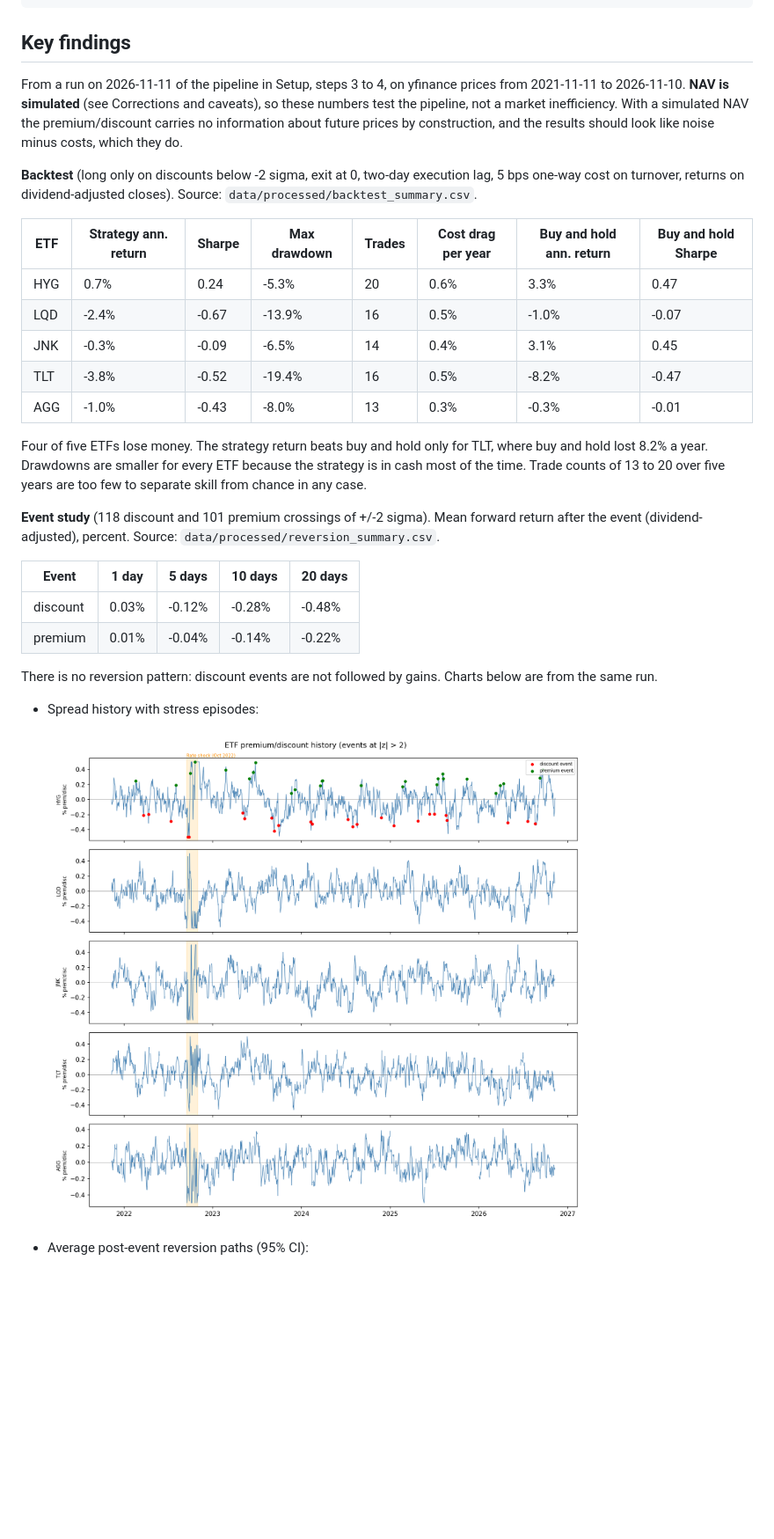
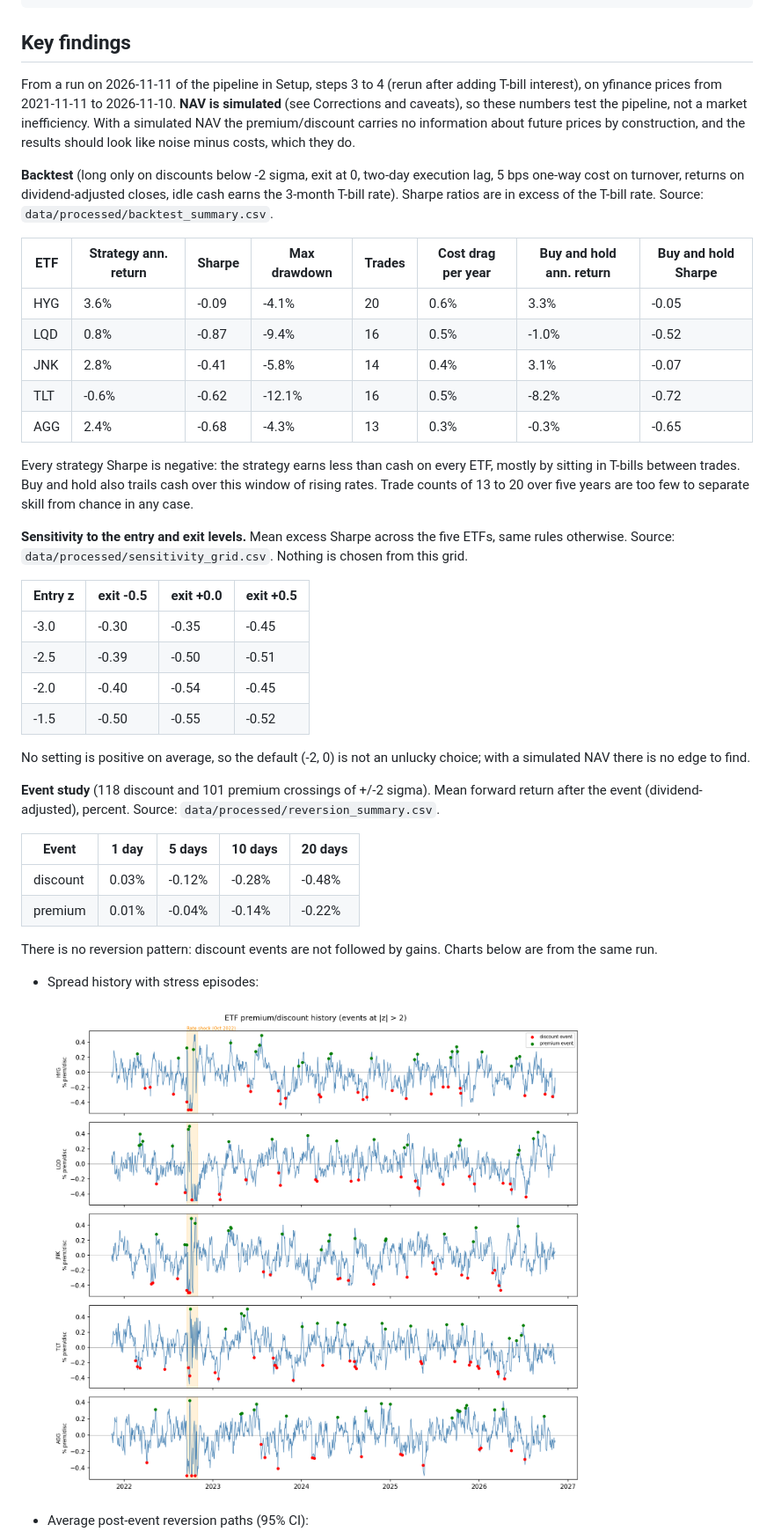
Before and after one commit to rxj0102/etf-premium-discount, a Markdown page: README.md, the part around one of its changes. Shown at 88% size. Drawn GitHub-style; pictures changed too: outputs/spread_history.png; blank space fills up the shorter version.

Commit message:
docs: rerun with T-bill interest and add the sensitivity grid
Findings regenerated on real prices after crediting idle cash with the
T-bill rate and measuring Sharpe in excess of it. Every strategy and
buy-and-hold Sharpe is negative over 2021 to 2026, and no entry or exit
setting in the grid is positive on average, as expected with a
simulated NAV. Corrections list the change.

Source: LEARNINGS.md A15, A16, B3.

Co-Authored-By: Claude Opus 5.5 <noreply@anthropic.com>
Claude-Session: https://claude.ai/code/session_013eQQvXsKQ5ZxUZGJ1ycCVm

```diff
--- a/README.md
+++ b/README.md
@@ -72,19 +72,30 @@ jupyter notebook notebooks/research.ipynb
 
 ## Key findings
 
-From a run on 2026-11-11 of the pipeline in Setup, steps 3 to 4, on yfinance prices from 2021-11-11 to 2026-11-10. **NAV is simulated** (see Corrections and caveats), so these numbers test the pipeline, not a market inefficiency. With a simulated NAV the premium/discount carries no information about future prices by construction, and the results should look like noise minus costs, which they do.
+From a run on 2026-11-11 of the pipeline in Setup, steps 3 to 4 (rerun after adding T-bill interest), on yfinance prices from 2021-11-11 to 2026-11-10. **NAV is simulated** (see Corrections and caveats), so these numbers test the pipeline, not a market inefficiency. With a simulated NAV the premium/discount carries no information about future prices by construction, and the results should look like noise minus costs, which they do.
 
-**Backtest** (long only on discounts below -2 sigma, exit at 0, two-day execution lag, 5 bps one-way cost on turnover, returns on dividend-adjusted closes). Source: `data/processed/backtest_summary.csv`.
+**Backtest** (long only on discounts below -2 sigma, exit at 0, two-day execution lag, 5 bps one-way cost on turnover, returns on dividend-adjusted closes, idle cash earns the 3-month T-bill rate). Sharpe ratios are in excess of the T-bill rate. Source: `data/processed/backtest_summary.csv`.
 
 | ETF | Strategy ann. return | Sharpe | Max drawdown | Trades | Cost drag per year | Buy and hold ann. return | Buy and hold Sharpe |
 |-----|------|------|------|------|------|------|------|
-| HYG | 0.7% | 0.24 | -5.3% | 20 | 0.6% | 3.3% | 0.47 |
-| LQD | -2.4% | -0.67 | -13.9% | 16 | 0.5% | -1.0% | -0.07 |
-| JNK | -0.3% | -0.09 | -6.5% | 14 | 0.4% | 3.1% | 0.45 |
-| TLT | -3.8% | -0.52 | -19.4% | 16 | 0.5% | -8.2% | -0.47 |
-| AGG | -1.0% | -0.43 | -8.0% | 13 | 0.3% | -0.3% | -0.01 |
+| HYG | 3.6% | -0.09 | -4.1% | 20 | 0.6% | 3.3% | -0.05 |
+| LQD | 0.8% | -0.87 | -9.4% | 16 | 0.5% | -1.0% | -0.52 |
+| JNK | 2.8% | -0.41 | -5.8% | 14 | 0.4% | 3.1% | -0.07 |
+| TLT | -0.6% | -0.62 | -12.1% | 16 | 0.5% | -8.2% | -0.72 |
+| AGG | 2.4% | -0.68 | -4.3% | 13 | 0.3% | -0.3% | -0.65 |
 
-Four of five ETFs lose money. The strategy return beats buy and hold only for TLT, where buy and hold lost 8.2% a year. Drawdowns are smaller for every ETF because the strategy is in cash most of the time. Trade counts of 13 to 20 over five years are too few to separate skill from chance in any case.
+Every strategy Sharpe is negative: the strategy earns less than cash on every ETF, mostly by sitting in T-bills between trades. Buy and hold also trails cash over this window of rising rates. Trade counts of 13 to 20 over five years are too few to separate skill from chance in any case.
+
+**Sensitivity to the entry and exit levels.** Mean excess Sharpe across the five ETFs, same rules otherwise. Source: `data/processed/sensitivity_grid.csv`. Nothing is chosen from this grid.
+
+| Entry z | exit -0.5 | exit +0.0 | exit +0.5 |
+|---|---|---|---|
+| -3.0 | -0.30 | -0.35 | -0.45 |
+| -2.5 | -0.39 | -0.50 | -0.51 |
+| -2.0 | -0.40 | -0.54 | -0.45 |
+| -1.5 | -0.50 | -0.55 | -0.52 |
+
+No setting is positive on average, so the default (-2, 0) is not an unlucky choice; with a simulated NAV there is no edge to find.
 
 **Event study** (118 discount and 101 premium crossings of +/-2 sigma). Mean forward return after the event (dividend-adjusted), percent. Source: `data/processed/reversion_summary.csv`.
 
```
Also changed, not shown: other parts of README.md (+1 -0 lines), outputs/backtest_cumulative.png, outputs/regime_comparison.png, outputs/reversion_paths.png.
